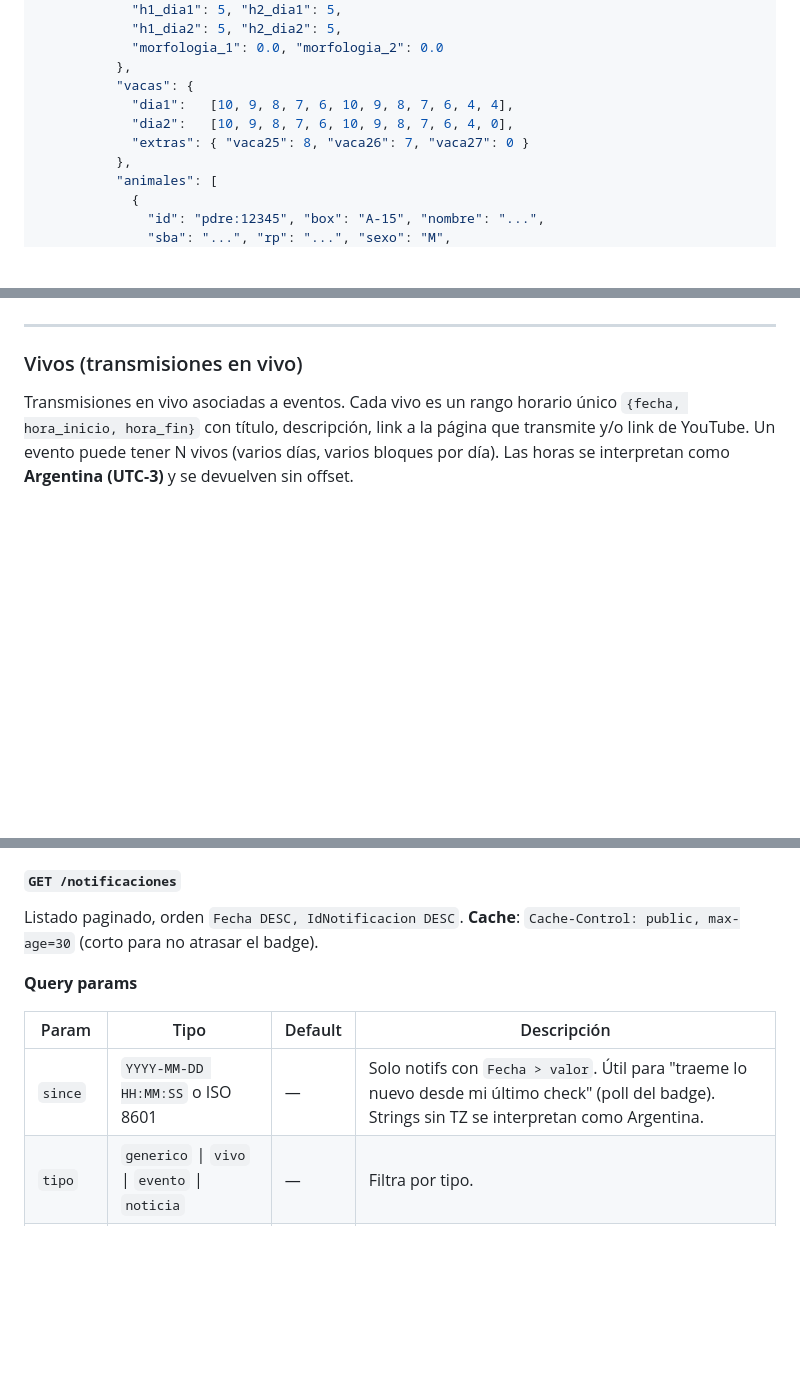
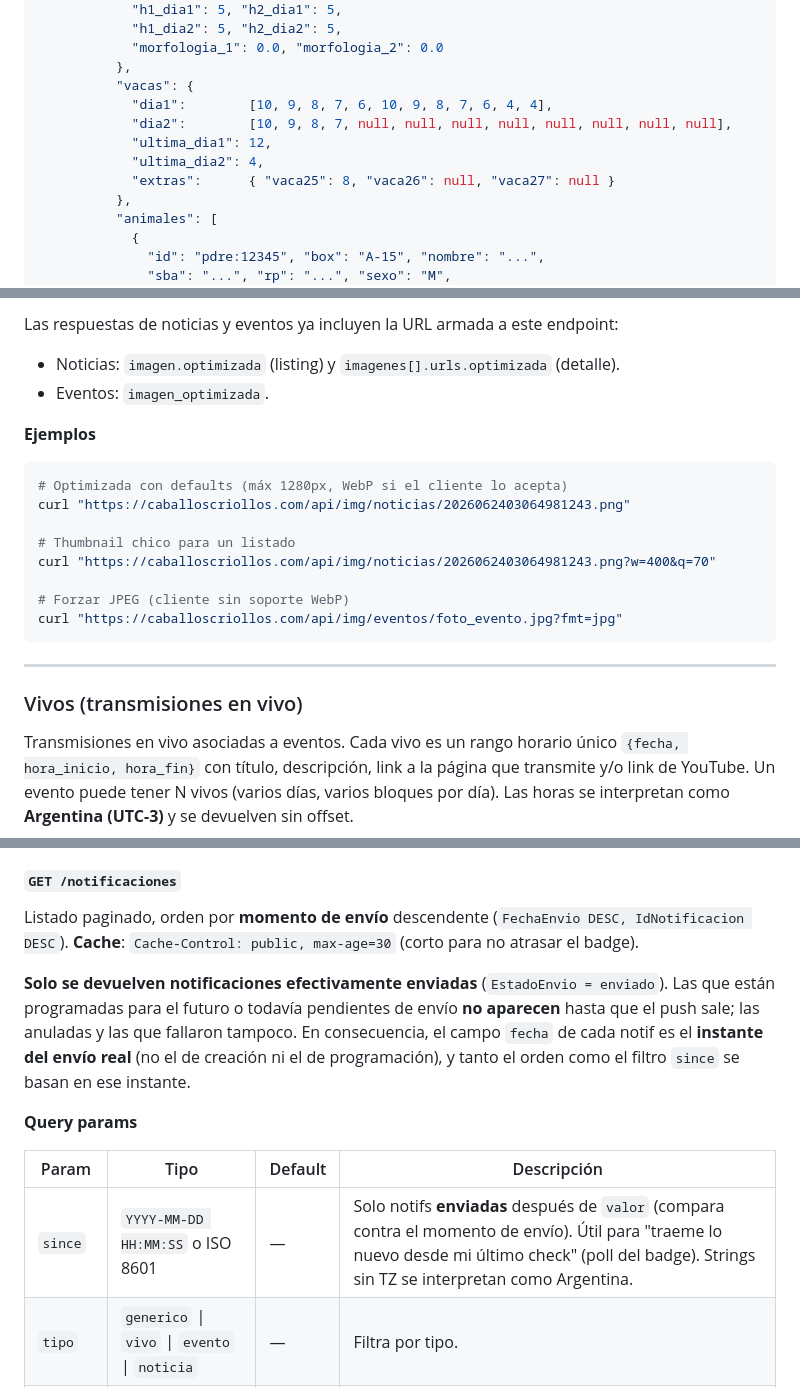
Before and after one commit to juanrouco/caballos-criollos-app, a Markdown page: assets/README.md, 3 parts joined by grey strips. Drawn GitHub-style; blank space fills up the shorter version.

````diff
--- a/assets/README.md
+++ b/assets/README.md
@@ -595,9 +600,11 @@ La key `rodeos.pruebas[]` agrupa por prueba + categoría. Cada prueba expone su
             "morfologia_1": 0.0, "morfologia_2": 0.0
           },
           "vacas": {
-            "dia1":   [10, 9, 8, 7, 6, 10, 9, 8, 7, 6, 4, 4],
-            "dia2":   [10, 9, 8, 7, 6, 10, 9, 8, 7, 6, 4, 0],
-            "extras": { "vaca25": 8, "vaca26": 7, "vaca27": 0 }
+            "dia1":        [10, 9, 8, 7, 6, 10, 9, 8, 7, 6, 4, 4],
+            "dia2":        [10, 9, 8, 7, null, null, null, null, null, null, null, null],
+            "ultima_dia1": 12,
+            "ultima_dia2": 4,
+            "extras":      { "vaca25": 8, "vaca26": null, "vaca27": null }
           },
           "animales": [
             {
@@ -638,3 +680,20 @@ La key `rodeos.pruebas[]` agrupa por prueba + categoría. Cada prueba expone su
+Las respuestas de noticias y eventos ya incluyen la URL armada a este endpoint:
+
+- Noticias: `imagen.optimizada` (listing) y `imagenes[].urls.optimizada` (detalle).
+- Eventos: `imagen_optimizada`.
+
+**Ejemplos**
+
+```bash
+# Optimizada con defaults (máx 1280px, WebP si el cliente lo acepta)
+curl "https://caballoscriollos.com/api/img/noticias/2026062403064981243.png"
+
+# Thumbnail chico para un listado
+curl "https://caballoscriollos.com/api/img/noticias/2026062403064981243.png?w=400&q=70"
+
+# Forzar JPEG (cliente sin soporte WebP)
+curl "https://caballoscriollos.com/api/img/eventos/foto_evento.jpg?fmt=jpg"
+```
 
 ---
 
@@ -764,13 +823,15 @@ Notificaciones que alimentan la **campanita** de la app: un log centralizado de
 
 #### `GET /notificaciones`
 
-Listado paginado, orden `Fecha DESC, IdNotificacion DESC`. **Cache**: `Cache-Control: public, max-age=30` (corto para no atrasar el badge).
+Listado paginado, orden por **momento de envío** descendente (`FechaEnvio DESC, IdNotificacion DESC`). **Cache**: `Cache-Control: public, max-age=30` (corto para no atrasar el badge).
+
+**Solo se devuelven notificaciones efectivamente enviadas** (`EstadoEnvio = enviado`). Las que están programadas para el futuro o todavía pendientes de envío **no aparecen** hasta que el push sale; las anuladas y las que fallaron tampoco. En consecuencia, el campo `fecha` de cada notif es el **instante del envío real** (no el de creación ni el de programación), y tanto el orden como el filtro `since` se basan en ese instante.
 
 **Query params**
 
 | Param | Tipo | Default | Descripción |
 |---|---|---|---|
-| `since` | `YYYY-MM-DD HH:MM:SS` o ISO 8601 | — | Solo notifs con `Fecha > valor`. Útil para "traeme lo nuevo desde mi último check" (poll del badge). Strings sin TZ se interpretan como Argentina. |
+| `since` | `YYYY-MM-DD HH:MM:SS` o ISO 8601 | — | Solo notifs **enviadas** después de `valor` (compara contra el momento de envío). Útil para "traeme lo nuevo desde mi último check" (poll del badge). Strings sin TZ se interpretan como Argentina. |
 | `tipo` | `generico` \| `vivo` \| `evento` \| `noticia` | — | Filtra por tipo. |
 | `limit` | int (1–200) | `50` | Tamaño de página. |
 | `offset` | int (≥0) | `0` | Offset para paginar. |
````
Also changed, not shown: other parts of assets/README.md (+57 -10 lines).
